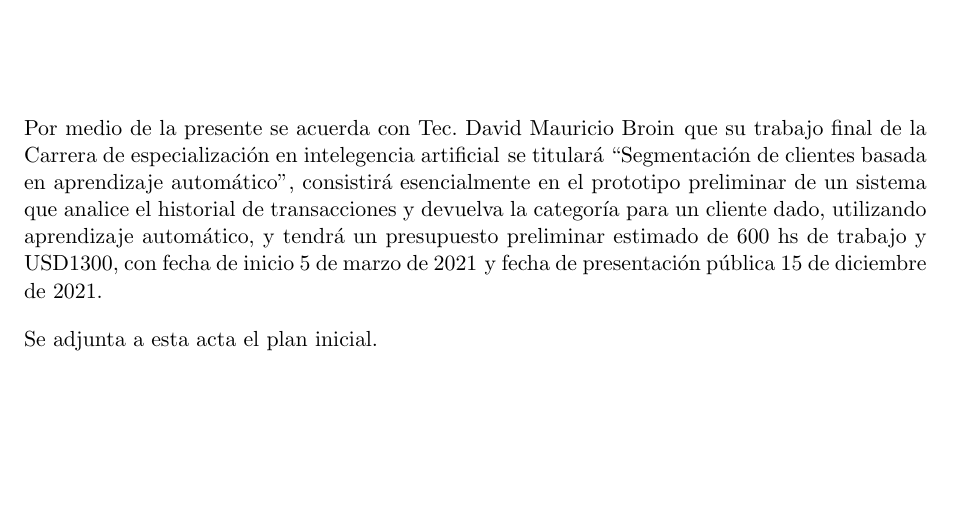
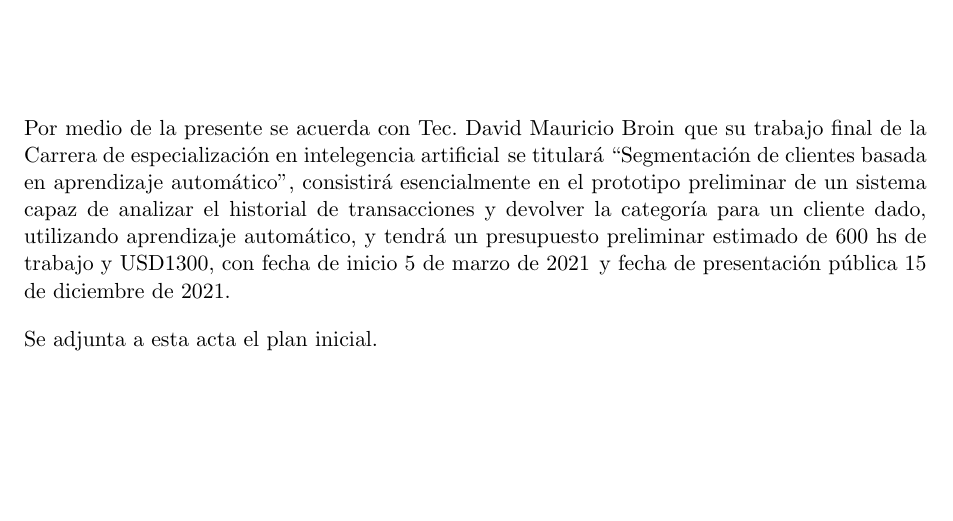
Before and after one commit to davidbro-in/plan-trabajo-final-ceia, a LaTeX document (charter.tex): part of page 4 of 14, cut so that both start at the same text. Compiled offline with pdfLaTeX.

Commit message:
Change some words on project charter

```diff
--- a/charter.tex
+++ b/charter.tex
@@ -84,8 +84,8 @@ Mendoza, \fechaInicioName
 \vspace{2cm}
 
 Por medio de la presente se acuerda con \authorname\hspace{1px} que su trabajo final de la \degreename\hspace{1px}
-se titulará ``\ttitle'', consistirá esencialmente en el prototipo preliminar de un sistema que analice el historial de
-transacciones y devuelva la categoría para un cliente dado, utilizando aprendizaje automático, y tendrá un presupuesto
+se titulará ``\ttitle'', consistirá esencialmente en el prototipo preliminar de un sistema capaz de analizar el historial de
+transacciones y devolver la categoría para un cliente dado, utilizando aprendizaje automático, y tendrá un presupuesto
 preliminar estimado de 600 hs de trabajo y USD1300, con fecha de inicio \fechaInicioName\hspace{1px} y fecha de presentación
 pública \fechaFinalName.
 
```
